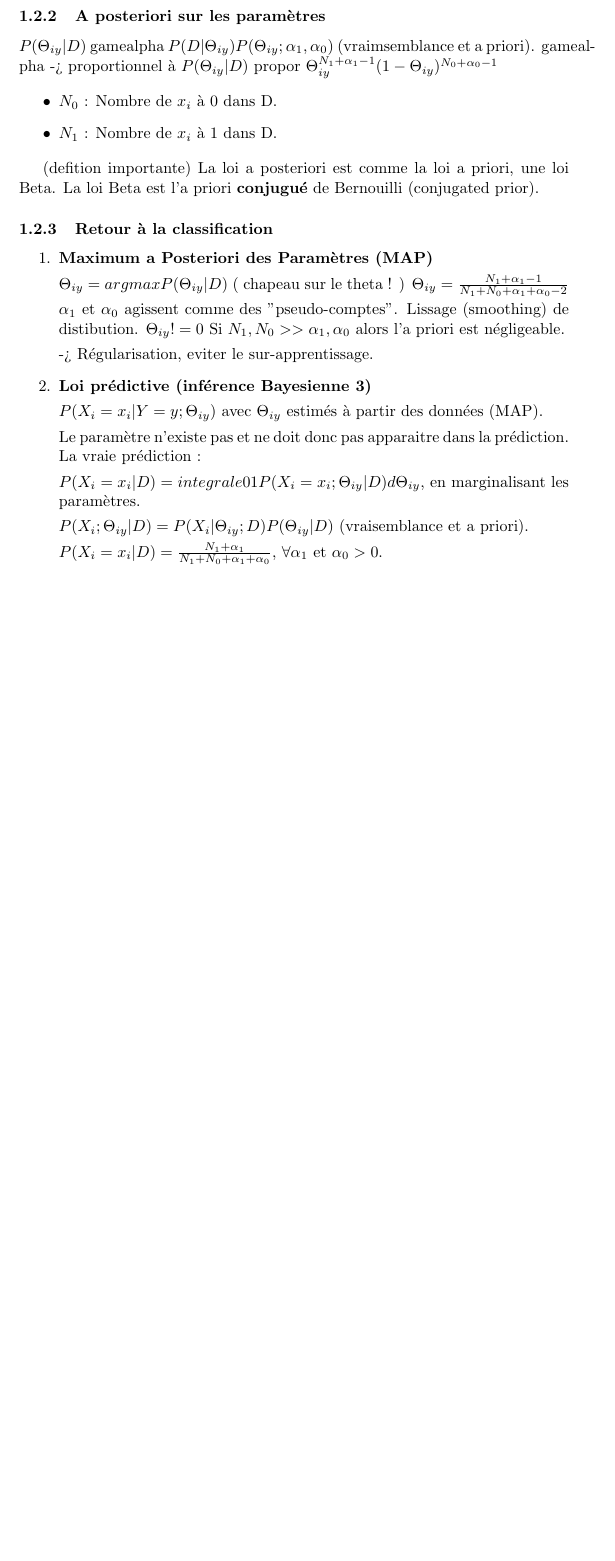
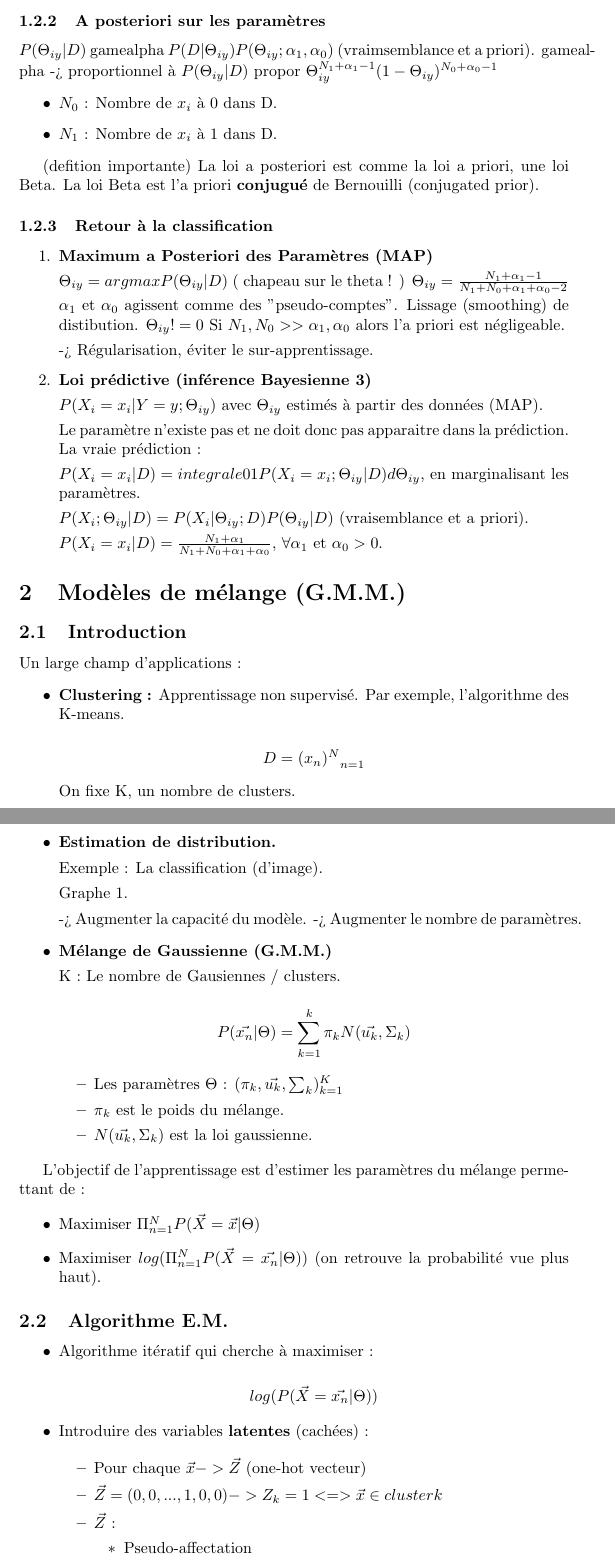
Before and after one commit to Didayolo/notes, a LaTeX document (TC1/tc1.tex): part of page 3 of 3 before the commit and two parts of pages 3 and 4 of 6 after it, the two joined at a grey line, cut so that both start at the same text, the shorter picture padded with empty space. Compiled offline with pdfLaTeX.

Commit message:
Cours 2 TC1 a proprifier

```diff
--- a/TC1/tc1.tex
+++ b/TC1/tc1.tex
@@ -145,3 +145,71 @@ $ P(X_i = x_i | D) = \frac{N_1 + \alpha_1}{N_1 + N_0 + \alpha_1 + \alpha_0}$, $\
 
 \end{enumerate}
 
+\section{Modèles de mélange (G.M.M.)}
+
+\subsection{Introduction}
+
+Un large champ d'applications :
+
+\begin{itemize}
+
+\item \textbf{Clustering :} Apprentissage non supervisé. Par exemple, l'algorithme des K-means.
+
+\[ D = {(x_n)^N}_{n=1}  \]
+
+On fixe K, un nombre de clusters.
+
+\item \textbf{Estimation de distribution.}
+
+Exemple : La classification (d'image).
+
+Graphe 1.
+
+-> Augmenter la capacité du modèle.
+-> Augmenter le nombre de paramètres.
+
+\item \textbf{Mélange de Gaussienne (G.M.M.)}
+
+K : Le nombre de Gausiennes / clusters.
+
+\[ P(\vec{x_n} | \Theta) = \sum_{k=1}^k \pi_k N(\vec{u_k}, \Sigma_k) \]
+
+\begin{itemize}
+
+\item Les paramètres $\Theta$ : $(\pi_k, \vec{u_k}, \sum_k)_{k=1}^K$
+
+\item $\pi_k$ est le poids du mélange.
+
+\item $N(\vec{u_k}, \Sigma_k)$ est la loi gaussienne.
+
+\end{itemize}
+
+\end{itemize}
+
+L'objectif de l'apprentissage est d'estimer les paramètres du mélange permettant de :
+
+\begin{itemize}
+\item Maximiser $ \Pi_{n=1}^N  P(\vec{X} = \vec{x} | \Theta)$
+
+\item Maximiser $log(\Pi_{n=1}^N P(\vec{X} = \vec{x_n} | \Theta))$ (on retrouve la probabilité vue plus haut).
+
+\end{itemize}
+
+\subsection{Algorithme E.M.}
+
+\begin{itemize}
+
+\item Algorithme itératif qui cherche à maximiser :
+
+\[ log(P(\vec{X} = \vec{x_n} | \Theta))  \]
+
+\item Introduire des variables \textbf{latentes} (cachées) :
+
+\begin{itemize}
+
+\item Pour chaque $\vec{x} -> \vec{Z}$ (one-hot vecteur)
+\item $\vec{Z} = (0, 0, ..., 1, 0, 0) -> Z_k = 1 <=> \vec{x} \in cluster k$
+\item $\vec{Z}$ :
+\begin{itemize}
+\item Pseudo-affectation
+\item Un vecteur latent
```
Also changed, not shown: TC1/README.md, TC1/tc1.pdf, TC1/tc1.tex (62 more changed lines), 4 other files.
